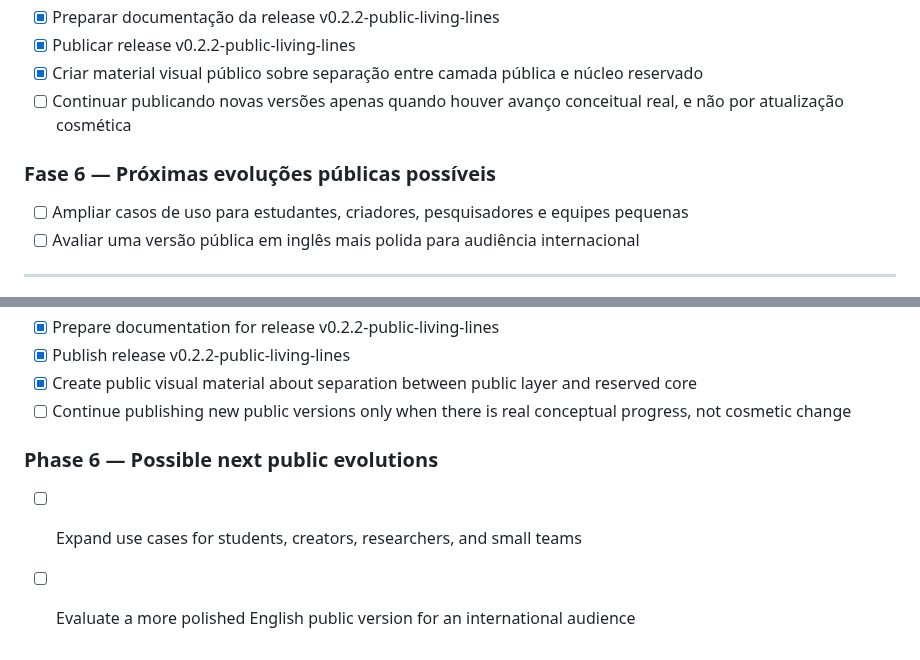
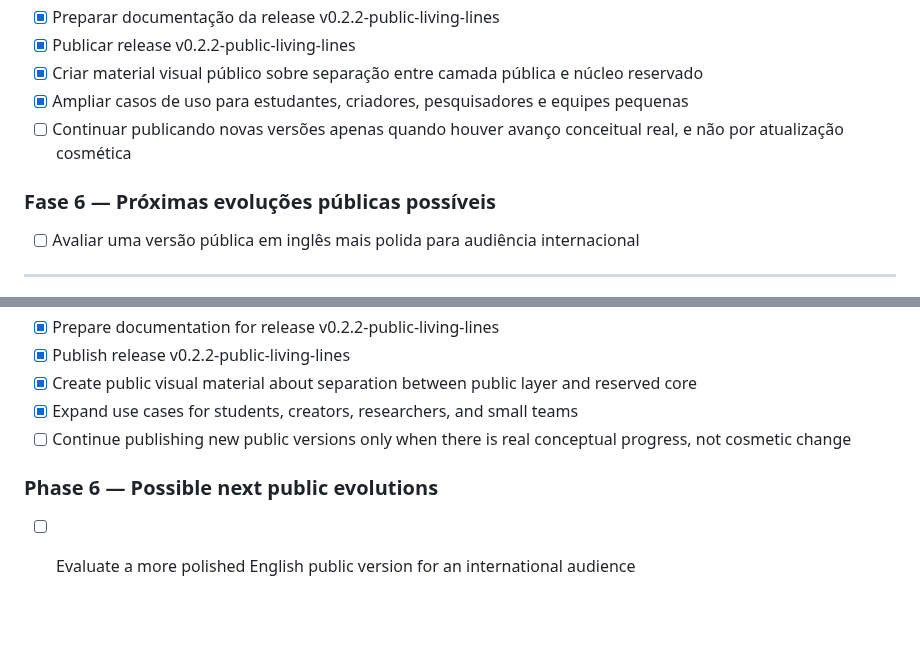
Before and after one commit to proftectiagocosta-hash/cerebro-tendoshk-public, a Markdown page: ROADMAP.md, 2 parts joined by grey strips. Rendered like a GitHub page; blank space fills up the shorter version.

Commit message:
docs: marcar casos de uso publicos como concluidos

```diff
--- a/ROADMAP.md
+++ b/ROADMAP.md
@@ -52,11 +52,11 @@
 - [x] Preparar documentação da release v0.2.2-public-living-lines
 - [x] Publicar release v0.2.2-public-living-lines
 - [x] Criar material visual público sobre separação entre camada pública e núcleo reservado
+- [x] Ampliar casos de uso para estudantes, criadores, pesquisadores e equipes pequenas
 - [ ] Continuar publicando novas versões apenas quando houver avanço conceitual real, e não por atualização cosmética
 
 ### Fase 6 — Próximas evoluções públicas possíveis
 
-- [ ] Ampliar casos de uso para estudantes, criadores, pesquisadores e equipes pequenas
 - [ ] Avaliar uma versão pública em inglês mais polida para audiência internacional
 
 ---
@@ -109,9 +109,9 @@
 - [x] Prepare documentation for release v0.2.2-public-living-lines
 - [x] Publish release v0.2.2-public-living-lines
 - [x] Create public visual material about separation between public layer and reserved core
+- [x] Expand use cases for students, creators, researchers, and small teams
 - [ ] Continue publishing new public versions only when there is real conceptual progress, not cosmetic change
 
 ### Phase 6 — Possible next public evolutions
 
-- [ ] Expand use cases for students, creators, researchers, and small teams
 - [ ] Evaluate a more polished English public version for an international audience
```
